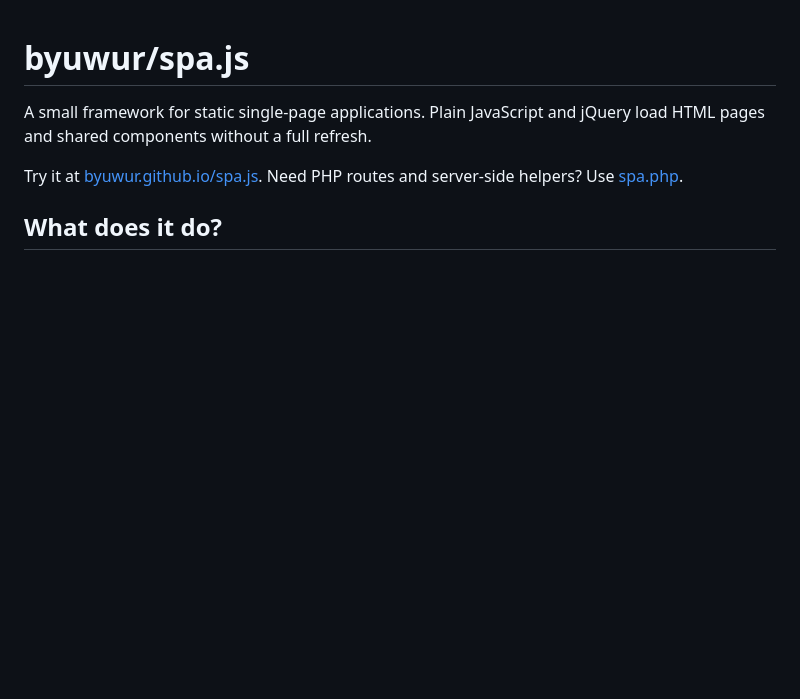
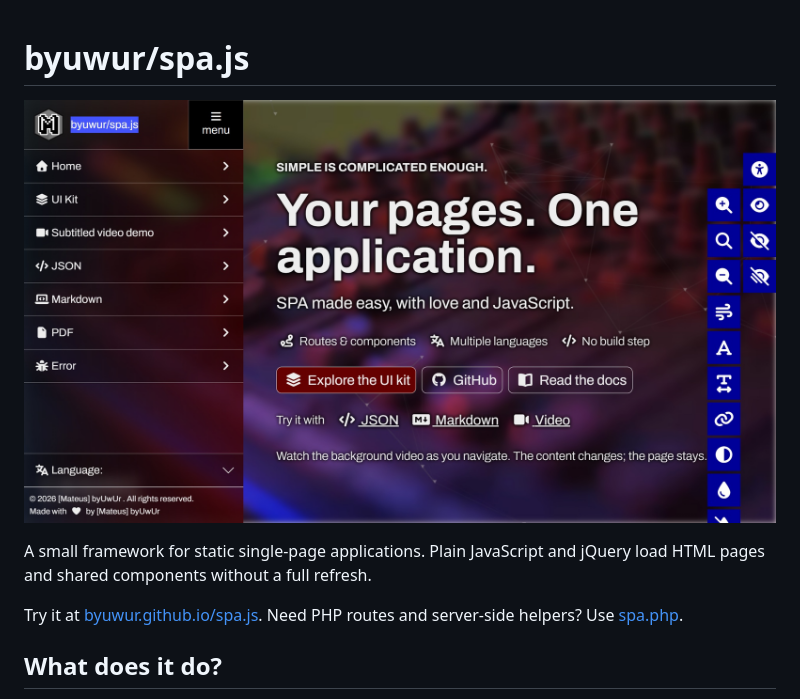
Before and after one commit to byuwur/spa.js, a Markdown page: README.md, the part around one of its changes. Drawn GitHub-style; pictures changed too: prev.jpg (added); blank space fills up the shorter version.

```diff
--- a/README.md
+++ b/README.md
@@ -1,4 +1,6 @@
 # byuwur/spa.js
+
+![SPA.js demo preview](prev.jpg)
 
 A small framework for static single-page applications. Plain JavaScript and jQuery load HTML pages and shared components without a full refresh.
 
```
Also changed, not shown: other parts of README.md (+1 -1 lines), 4 other files.
